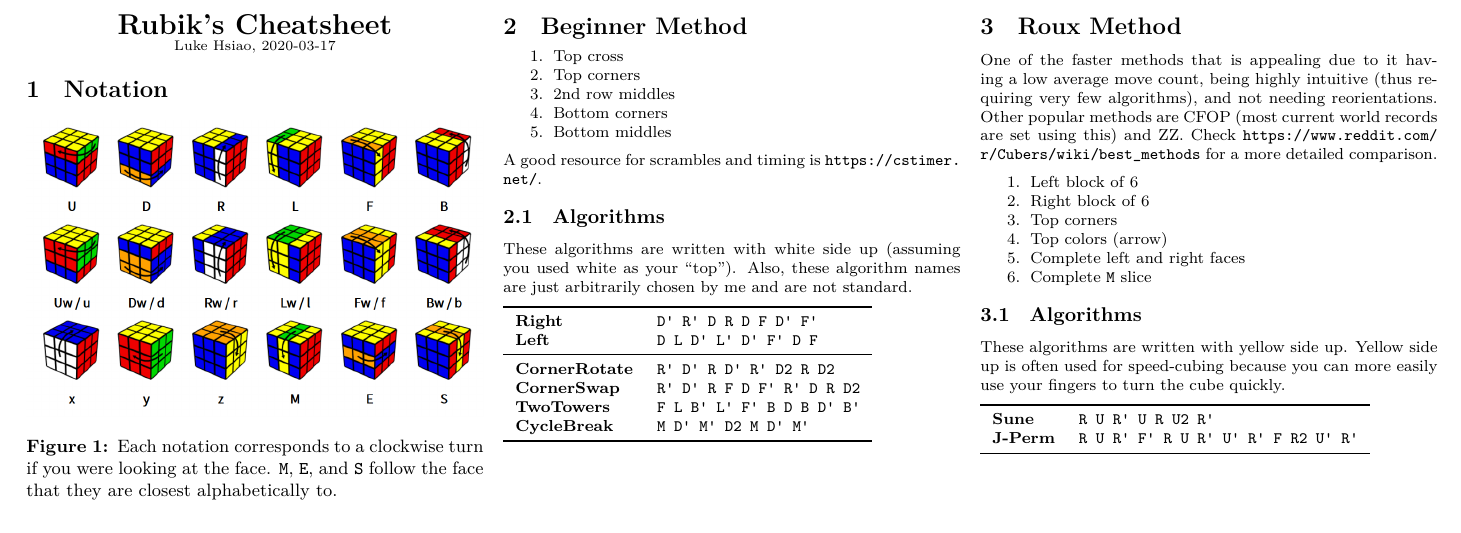
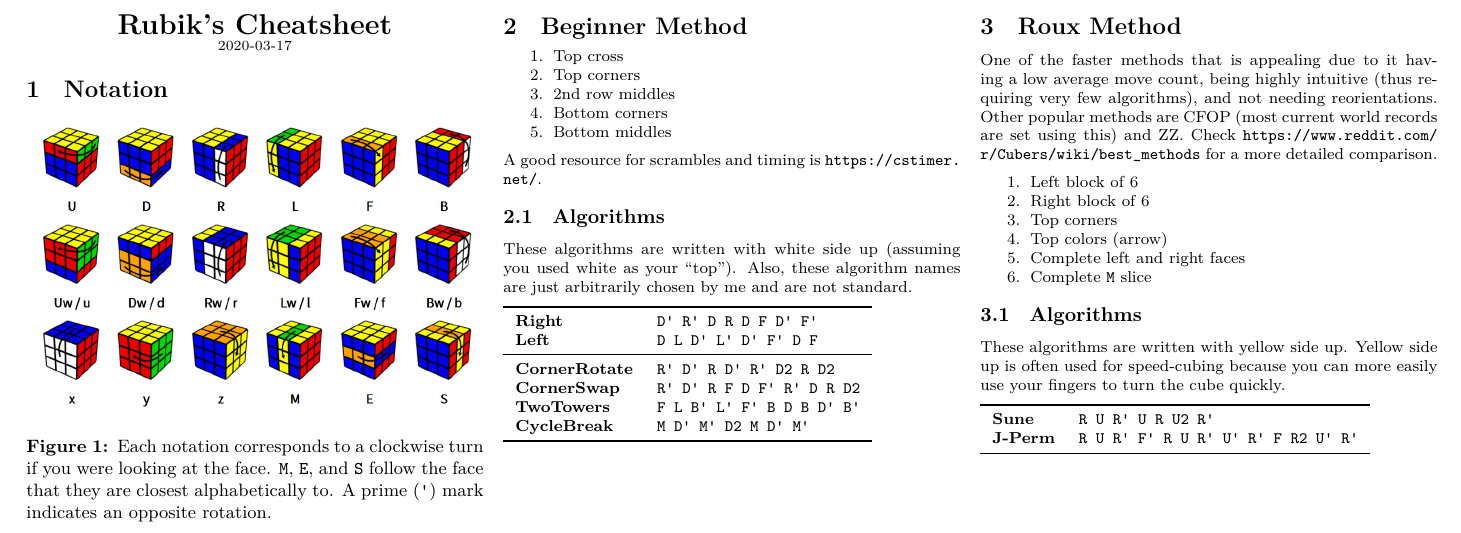
Before and after one commit to lukehsiao/rubiks-cheatsheet, a LaTeX document (cheatsheet.tex): part of the page, cut so that both start at the same text. Compiled offline with XeLaTeX.

Commit message:
Indicate what a prime tick (') means for notation

```diff
--- a/cheatsheet.tex
+++ b/cheatsheet.tex
@@ -17,7 +17,7 @@
 
 \begin{center}
      \Large{\textbf{Rubik's Cheatsheet}}\\
-     \scriptsize{Luke Hsiao, \today}
+     \scriptsize{\today}
 \end{center}
 
 \section{Notation}
@@ -27,6 +27,7 @@
     \captionof{figure}{%
         Each notation corresponds to a clockwise turn if you were looking at the face.
         \texttt{M}, \texttt{E}, and \texttt{S} follow the face that they are closest alphabetically to.
+        A prime (\texttt{'}) mark indicates an opposite rotation.
     }\label{fig:notation}
 \end{Figure}
 
```
